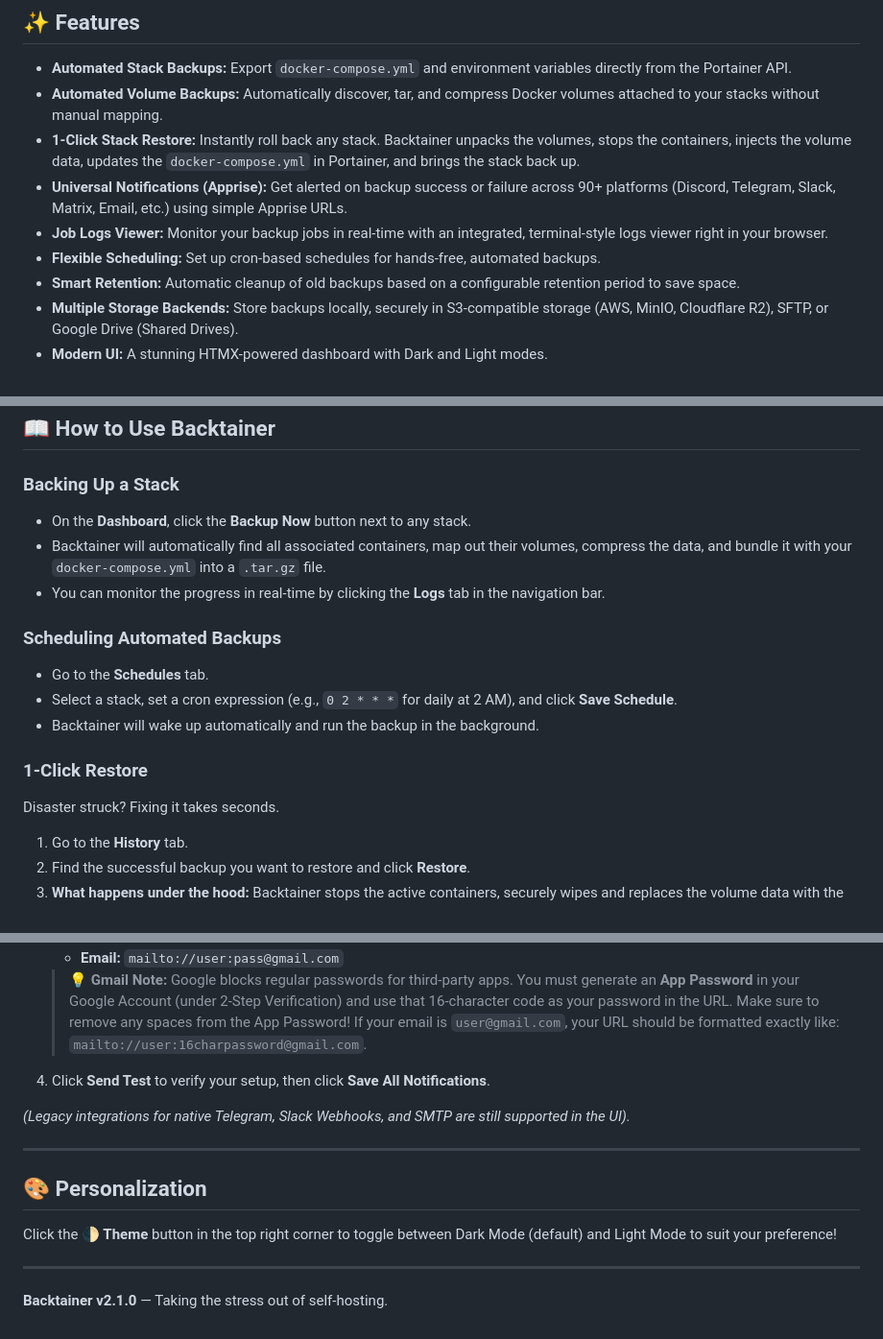
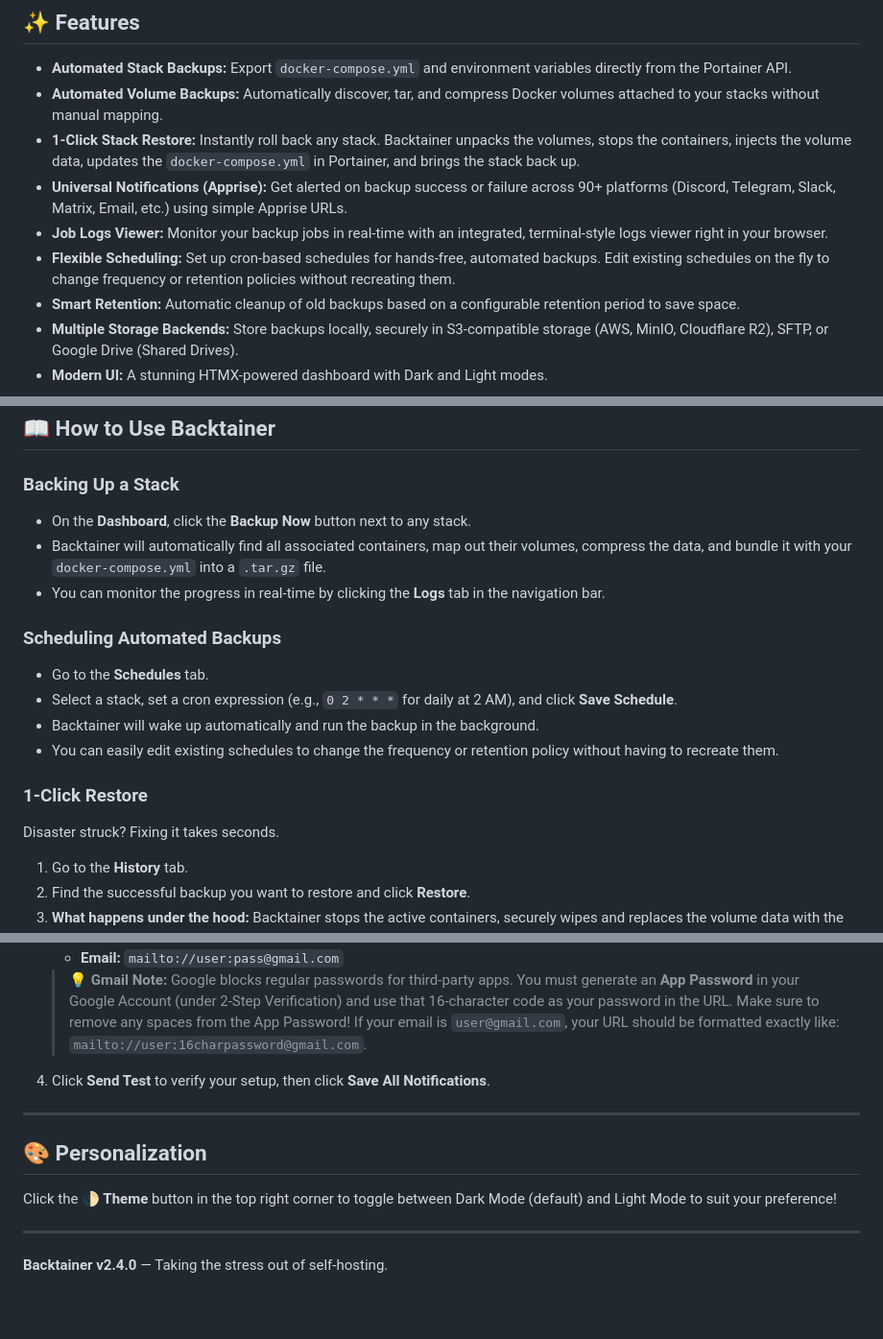
Before and after one commit to jeangirgis/backup-portainer, a Markdown page: README.md, 3 parts joined by grey strips. Shown at 96% size. Rendered like a GitHub page; blank space fills up the shorter version.

Commit message:
docs: update README with editable schedules feature and new version

```diff
--- a/README.md
+++ b/README.md
@@ -9,7 +9,7 @@ A lightweight, self-hosted companion for Portainer that provides automated and o
 - **1-Click Stack Restore:** Instantly roll back any stack. Backtainer unpacks the volumes, stops the containers, injects the volume data, updates the `docker-compose.yml` in Portainer, and brings the stack back up.
 - **Universal Notifications (Apprise):** Get alerted on backup success or failure across 90+ platforms (Discord, Telegram, Slack, Matrix, Email, etc.) using simple Apprise URLs.
 - **Job Logs Viewer:** Monitor your backup jobs in real-time with an integrated, terminal-style logs viewer right in your browser.
-- **Flexible Scheduling:** Set up cron-based schedules for hands-free, automated backups.
+- **Flexible Scheduling:** Set up cron-based schedules for hands-free, automated backups. Edit existing schedules on the fly to change frequency or retention policies without recreating them.
 - **Smart Retention:** Automatic cleanup of old backups based on a configurable retention period to save space.
 - **Multiple Storage Backends:** Store backups locally, securely in S3-compatible storage (AWS, MinIO, Cloudflare R2), SFTP, or Google Drive (Shared Drives).
 - **Modern UI:** A stunning HTMX-powered dashboard with Dark and Light modes.
@@ -55,17 +56,22 @@ Backtainer needs permission to talk to Portainer.
 ## 📖 How to Use Backtainer
 
 ### Backing Up a Stack
+
 - On the **Dashboard**, click the **Backup Now** button next to any stack.
 - Backtainer will automatically find all associated containers, map out their volumes, compress the data, and bundle it with your `docker-compose.yml` into a `.tar.gz` file.
 - You can monitor the progress in real-time by clicking the **Logs** tab in the navigation bar.
 
 ### Scheduling Automated Backups
+
 - Go to the **Schedules** tab.
 - Select a stack, set a cron expression (e.g., `0 2 * * *` for daily at 2 AM), and click **Save Schedule**.
 - Backtainer will wake up automatically and run the backup in the background.
+- You can easily edit existing schedules to change the frequency or retention policy without having to recreate them.
 
 ### 1-Click Restore
+
 Disaster struck? Fixing it takes seconds.
+
 1. Go to the **History** tab.
 2. Find the successful backup you want to restore and click **Restore**.
 3. **What happens under the hood:** Backtainer stops the active containers, securely wipes and replaces the volume data with the backup, updates the Stack configuration in Portainer (in case you changed the compose file), and restarts the containers automatically!
@@ -121,12 +132,11 @@ Backtainer uses the powerful **Apprise** library, allowing you to send backup su
 
 4. Click **Send Test** to verify your setup, then click **Save All Notifications**.
 
-*(Legacy integrations for native Telegram, Slack Webhooks, and SMTP are still supported in the UI).*
-
 ---
 
 ## 🎨 Personalization
+
 Click the **🌓 Theme** button in the top right corner to toggle between Dark Mode (default) and Light Mode to suit your preference!
 
 ---
-**Backtainer v2.1.0** — Taking the stress out of self-hosting.
+**Backtainer v2.4.0** — Taking the stress out of self-hosting.
```
Also changed, not shown: other parts of README.md (+6 -0 lines).
